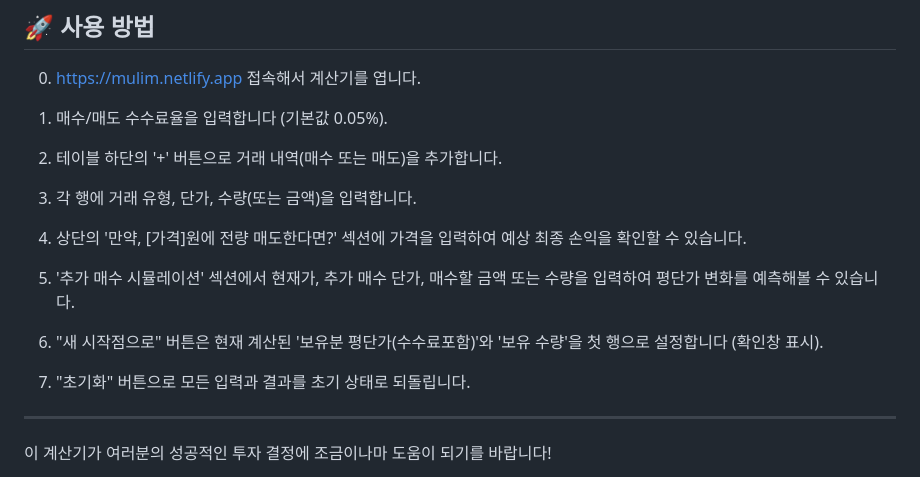
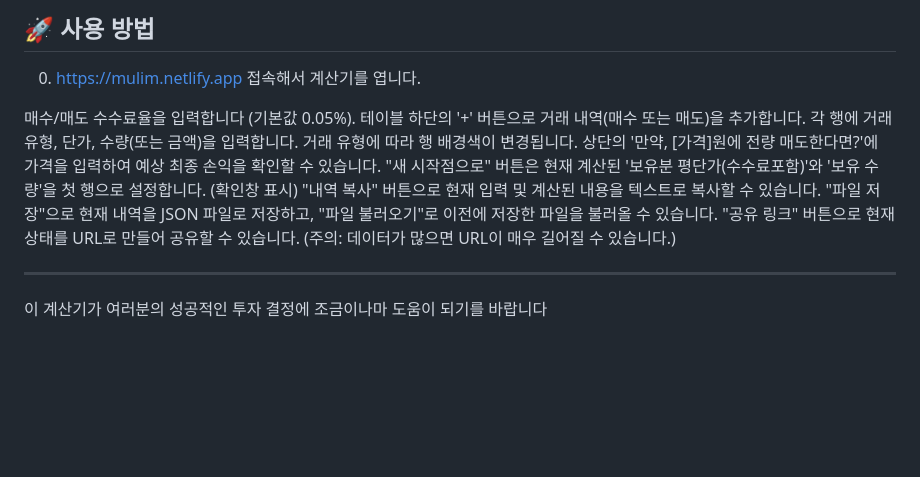
Before and after one commit to gomdolman/-Real-Multagi-Real-Water-Down-Calculator, a Markdown page: README.md, the part around the change printed below. Drawn GitHub-style; blank space fills up the shorter version.

```diff
--- a/README.md
+++ b/README.md
@@ -35,17 +35,18 @@
 
 0.  https://mulim.netlify.app 접속해서 계산기를 엽니다.
 
-1.  매수/매도 수수료율을 입력합니다 (기본값 0.05%).
-2.  테이블 하단의 '+' 버튼으로 거래 내역(매수 또는 매도)을 추가합니다.
-3.  각 행에 거래 유형, 단가, 수량(또는 금액)을 입력합니다.
-4.  상단의 '만약, \[가격]원에 전량 매도한다면?' 섹션에 가격을 입력하여 예상 최종 손익을 확인할 수 있습니다.
-5.  '추가 매수 시뮬레이션' 섹션에서 현재가, 추가 매수 단가, 매수할 금액 또는 수량을 입력하여 평단가 변화를 예측해볼 수 있습니다.
-6.  "새 시작점으로" 버튼은 현재 계산된 '보유분 평단가(수수료포함)'와 '보유 수량'을 첫 행으로 설정합니다 (확인창 표시).
-7.  "초기화" 버튼으로 모든 입력과 결과를 초기 상태로 되돌립니다.
+매수/매도 수수료율을 입력합니다 (기본값 0.05%).
+테이블 하단의 '+' 버튼으로 거래 내역(매수 또는 매도)을 추가합니다.
+각 행에 거래 유형, 단가, 수량(또는 금액)을 입력합니다. 거래 유형에 따라 행 배경색이 변경됩니다.
+상단의 '만약, [가격]원에 전량 매도한다면?'에 가격을 입력하여 예상 최종 손익을 확인할 수 있습니다.
+"새 시작점으로" 버튼은 현재 계산된 '보유분 평단가(수수료포함)'와 '보유 수량'을 첫 행으로 설정합니다. (확인창 표시)
+"내역 복사" 버튼으로 현재 입력 및 계산된 내용을 텍스트로 복사할 수 있습니다.
+"파일 저장"으로 현재 내역을 JSON 파일로 저장하고, "파일 불러오기"로 이전에 저장한 파일을 불러올 수 있습니다.
+"공유 링크" 버튼으로 현재 상태를 URL로 만들어 공유할 수 있습니다. (주의: 데이터가 많으면 URL이 매우 길어질 수 있습니다.)
 
 
 ---
 
-이 계산기가 여러분의 성공적인 투자 결정에 조금이나마 도움이 되기를 바랍니다!
+이 계산기가 여러분의 성공적인 투자 결정에 조금이나마 도움이 되기를 바랍니다
 
 만든이: **(gomdolman)**
```
Also changed, not shown: other parts of README.md (+1 -1 lines).
